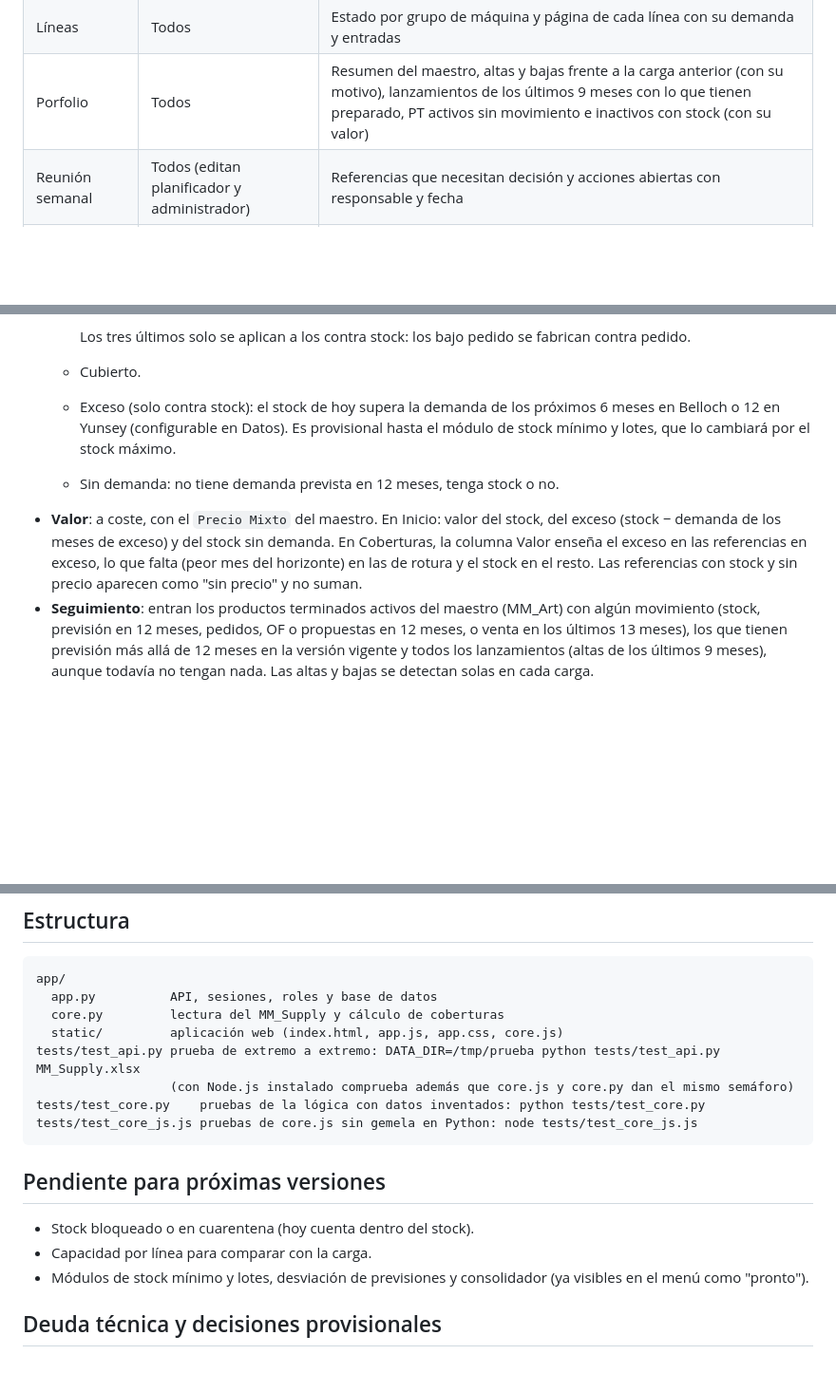
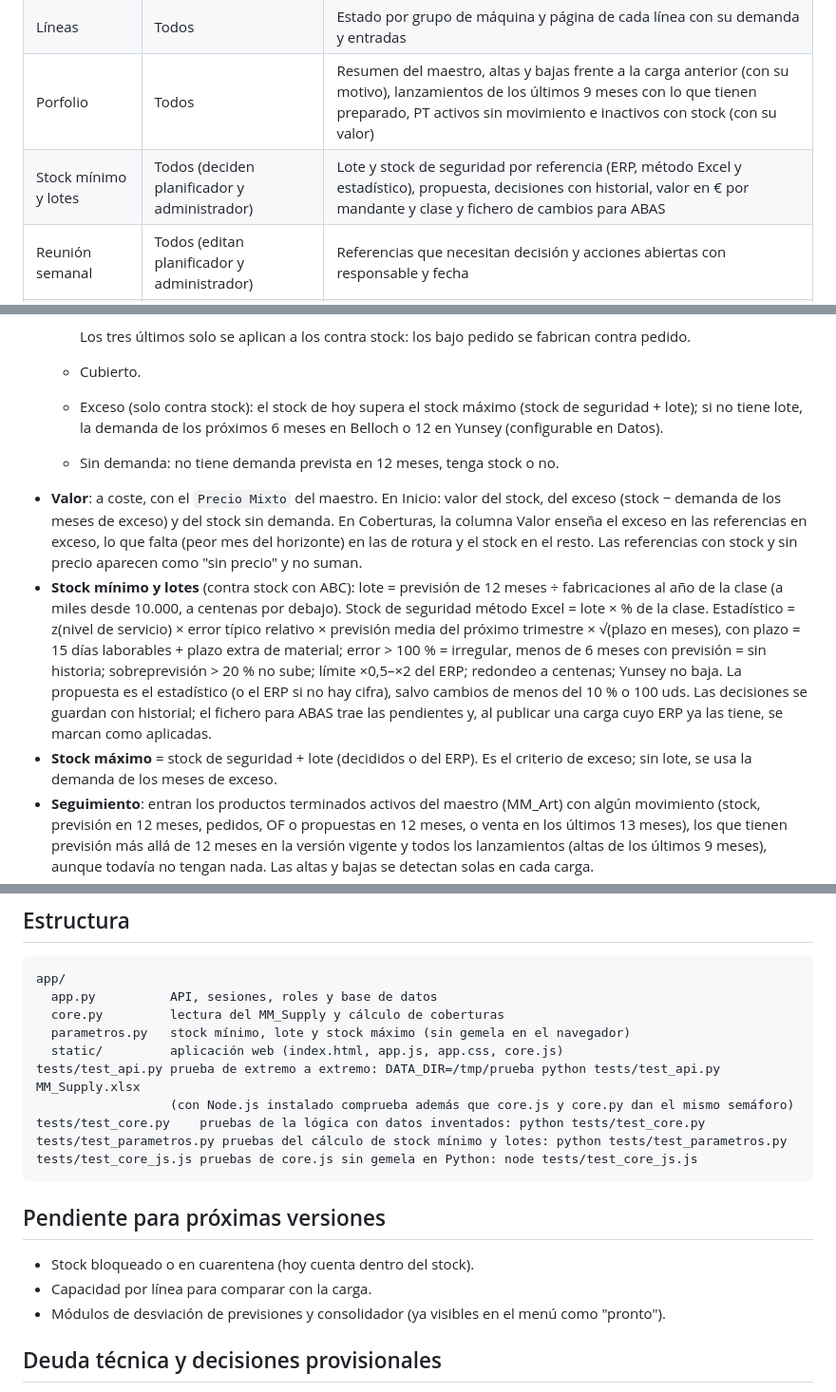
Before and after one commit to carbosra-star/atalaya, a Markdown page: README.md, 3 parts joined by grey strips. Shown at 95% size. Rendered like a GitHub page; blank space fills up the shorter version.

Commit message:
README: stock mínimo, lotes y stock máximo
Co-Authored-By: Claude Opus 5.5 <noreply@anthropic.com>

````diff
--- a/README.md
+++ b/README.md
@@ -12,6 +12,7 @@ Flask + SQLite, empaquetada en un contenedor Docker para el NAS.
 | Ficha de referencia | Todos | Proyección de stock a 12 meses, tabla mes a mes, entradas (OF y propuestas), venta de 12 meses, acciones y notas |
 | Líneas | Todos | Estado por grupo de máquina y página de cada línea con su demanda y entradas |
 | Porfolio | Todos | Resumen del maestro, altas y bajas frente a la carga anterior (con su motivo), lanzamientos de los últimos 9 meses con lo que tienen preparado, PT activos sin movimiento e inactivos con stock (con su valor) |
+| Stock mínimo y lotes | Todos (deciden planificador y administrador) | Lote y stock de seguridad por referencia (ERP, método Excel y estadístico), propuesta, decisiones con historial, valor en € por mandante y clase y fichero de cambios para ABAS |
 | Reunión semanal | Todos (editan planificador y administrador) | Referencias que necesitan decisión y acciones abiertas con responsable y fecha |
 | Datos | Administrador | Carga del MM_Supply (comprobar → publicar), historial de cargas y criterios del semáforo |
 | Usuarios | Administrador | Alta de usuarios, roles, activación y contraseñas temporales |
@@ -97,9 +98,11 @@ Hojas que usa la app (las demás se ignoran):
 
     Los tres últimos solo se aplican a los contra stock: los bajo pedido se fabrican contra pedido.
   - Cubierto.
-  - Exceso (solo contra stock): el stock de hoy supera la demanda de los próximos 6 meses en Belloch o 12 en Yunsey (configurable en Datos). Es provisional hasta el módulo de stock mínimo y lotes, que lo cambiará por el stock máximo.
+  - Exceso (solo contra stock): el stock de hoy supera el stock máximo (stock de seguridad + lote); si no tiene lote, la demanda de los próximos 6 meses en Belloch o 12 en Yunsey (configurable en Datos).
   - Sin demanda: no tiene demanda prevista en 12 meses, tenga stock o no.
 - **Valor**: a coste, con el `Precio Mixto` del maestro. En Inicio: valor del stock, del exceso (stock − demanda de los meses de exceso) y del stock sin demanda. En Coberturas, la columna Valor enseña el exceso en las referencias en exceso, lo que falta (peor mes del horizonte) en las de rotura y el stock en el resto. Las referencias con stock y sin precio aparecen como "sin precio" y no suman.
+- **Stock mínimo y lotes** (contra stock con ABC): lote = previsión de 12 meses ÷ fabricaciones al año de la clase (a miles desde 10.000, a centenas por debajo). Stock de seguridad método Excel = lote × % de la clase. Estadístico = z(nivel de servicio) × error típico relativo × previsión media del próximo trimestre × √(plazo en meses), con plazo = 15 días laborables + plazo extra de material; error > 100 % = irregular, menos de 6 meses con previsión = sin historia; sobreprevisión > 20 % no sube; límite ×0,5–×2 del ERP; redondeo a centenas; Yunsey no baja. La propuesta es el estadístico (o el ERP si no hay cifra), salvo cambios de menos del 10 % o 100 uds. Las decisiones se guardan con historial; el fichero para ABAS trae las pendientes y, al publicar una carga cuyo ERP ya las tiene, se marcan como aplicadas.
+- **Stock máximo** = stock de seguridad + lote (decididos o del ERP). Es el criterio de exceso; sin lote, se usa la demanda de los meses de exceso.
 - **Seguimiento**: entran los productos terminados activos del maestro (MM_Art) con algún movimiento (stock, previsión en 12 meses, pedidos, OF o propuestas en 12 meses, o venta en los últimos 13 meses), los que tienen previsión más allá de 12 meses en la versión vigente y todos los lanzamientos (altas de los últimos 9 meses), aunque todavía no tengan nada. Las altas y bajas se detectan solas en cada carga.
 - **Porfolio**: un alta es "nueva" si tiene menos de 4 meses; los lanzamientos son las altas de los últimos 9 meses.
 - **ABC** por mandante con Pareto sobre la venta en unidades de los 12 meses cerrados (cortes configurables en Datos, por defecto A < 45 %, B < 80 %, C < 95 %, D resto; la referencia que cruza un corte se queda en su clase); bajo pedido = NA. Con menos de 12 meses desde la primera venta se anualiza la venta media y con menos de 3 se usa la previsión de 12 meses: en ambos casos el ABC es provisional (*). Por mandante y clase se configuran también la frecuencia de fabricación y el % de SS, para el futuro módulo de stock mínimo y lotes.
@@ -112,10 +115,12 @@ La lógica está en `app/core.py` (servidor) y su gemela de evaluación en `app/
 app/
   app.py          API, sesiones, roles y base de datos
   core.py         lectura del MM_Supply y cálculo de coberturas
+  parametros.py   stock mínimo, lote y stock máximo (sin gemela en el navegador)
   static/         aplicación web (index.html, app.js, app.css, core.js)
 tests/test_api.py prueba de extremo a extremo: DATA_DIR=/tmp/prueba python tests/test_api.py MM_Supply.xlsx
                   (con Node.js instalado comprueba además que core.js y core.py dan el mismo semáforo)
 tests/test_core.py    pruebas de la lógica con datos inventados: python tests/test_core.py
+tests/test_parametros.py pruebas del cálculo de stock mínimo y lotes: python tests/test_parametros.py
 tests/test_core_js.js pruebas de core.js sin gemela en Python: node tests/test_core_js.js
 ```
 
@@ -123,7 +128,7 @@ tests/test_core_js.js pruebas de core.js sin gemela en Python: node tests/test_c
 
 - Stock bloqueado o en cuarentena (hoy cuenta dentro del stock).
 - Capacidad por línea para comparar con la carga.
-- Módulos de stock mínimo y lotes, desviación de previsiones y consolidador (ya visibles en el menú como "pronto").
+- Módulos de desviación de previsiones y consolidador (ya visibles en el menú como "pronto").
 
 ## Deuda técnica y decisiones provisionales
 
````
